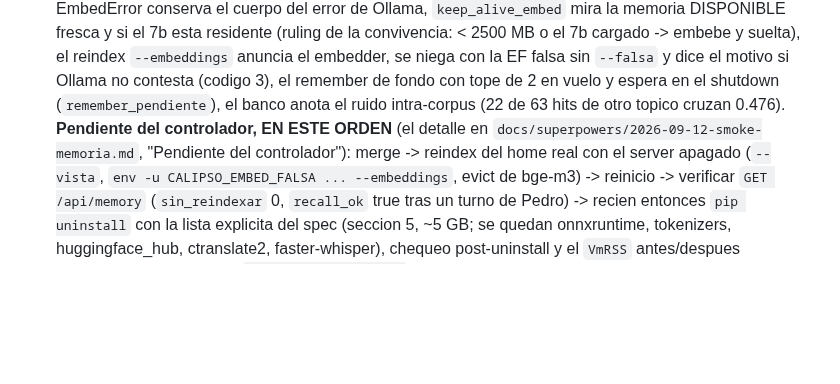
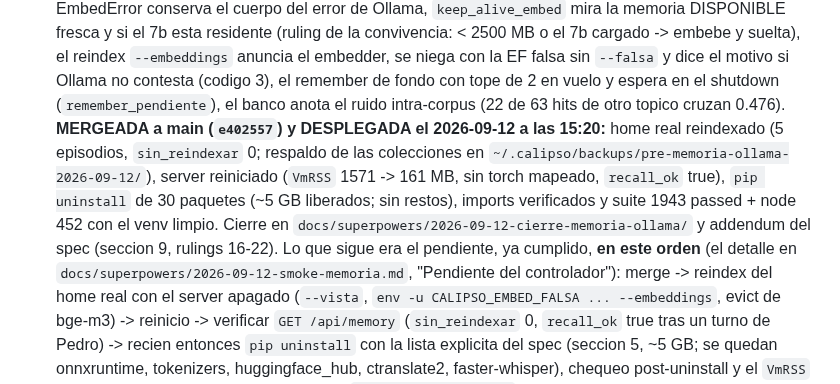
Before and after one commit to pedro-cmyks/calipso, a Markdown page: docs/superpowers/2026-09-09-estado-del-proyecto-y-como-seguimos.md, the part around the change. GitHub-like rendering; blank space fills up the shorter version.

Commit message:
docs(estado): la memoria por Ollama mergeada y desplegada (e402557, 2026-09-12 15:20): home real reindexado, server 1571 -> 161 MB sin torch, ~5 GB desinstalados del venv, suite 1943 + node 452 con el venv limpio
Co-Authored-By: Claude Opus 5 (1M context) <noreply@anthropic.com>
Claude-Session: https://claude.ai/code/session_01N3P8mZgfi31VYnG8sweiAa

```diff
--- a/docs/superpowers/2026-09-09-estado-del-proyecto-y-como-seguimos.md
+++ b/docs/superpowers/2026-09-09-estado-del-proyecto-y-como-seguimos.md
@@ -360,8 +360,13 @@ fabrica viva.
   si el 7b esta residente (ruling de la convivencia: < 2500 MB o el 7b cargado -> embebe y suelta), el
   reindex `--embeddings` anuncia el embedder, se niega con la EF falsa sin `--falsa` y dice el motivo si
   Ollama no contesta (codigo 3), el remember de fondo con tope de 2 en vuelo y espera en el shutdown
-  (`remember_pendiente`), el banco anota el ruido intra-corpus (22 de 63 hits de otro topico cruzan 0.476). **Pendiente del controlador, EN ESTE
-  ORDEN** (el detalle en `docs/superpowers/2026-09-12-smoke-memoria.md`, "Pendiente del controlador"):
+  (`remember_pendiente`), el banco anota el ruido intra-corpus (22 de 63 hits de otro topico cruzan 0.476).
+  **MERGEADA a main (`e402557`) y DESPLEGADA el 2026-09-12 a las 15:20:** home real reindexado (5 episodios,
+  `sin_reindexar` 0; respaldo de las colecciones en `~/.calipso/backups/pre-memoria-ollama-2026-09-12/`),
+  server reiniciado (`VmRSS` 1571 -> 161 MB, sin torch mapeado, `recall_ok` true), `pip uninstall` de 30
+  paquetes (~5 GB liberados; sin restos), imports verificados y suite 1943 passed + node 452 con el venv
+  limpio. Cierre en `docs/superpowers/2026-09-12-cierre-memoria-ollama/` y addendum del spec (seccion 9,
+  rulings 16-22). Lo que sigue era el pendiente, ya cumplido, **en este orden** (el detalle en `docs/superpowers/2026-09-12-smoke-memoria.md`, "Pendiente del controlador"):
   merge -> reindex del home real con el server apagado (`--vista`, `env -u CALIPSO_EMBED_FALSA ...
   --embeddings`, evict de bge-m3) -> reinicio -> verificar `GET /api/memory` (`sin_reindexar` 0,
   `recall_ok` true tras un turno de Pedro) -> recien entonces `pip uninstall` con la lista explicita del
```
